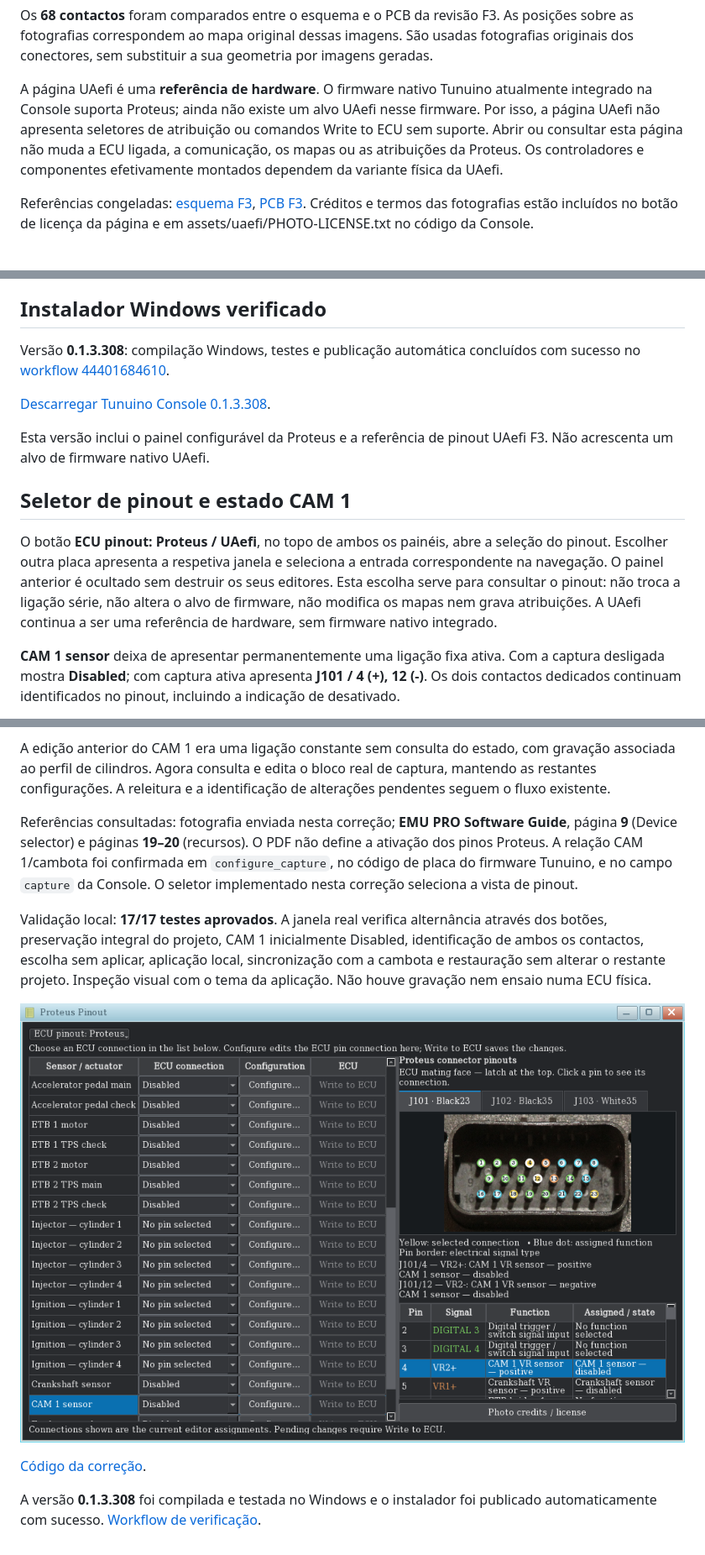
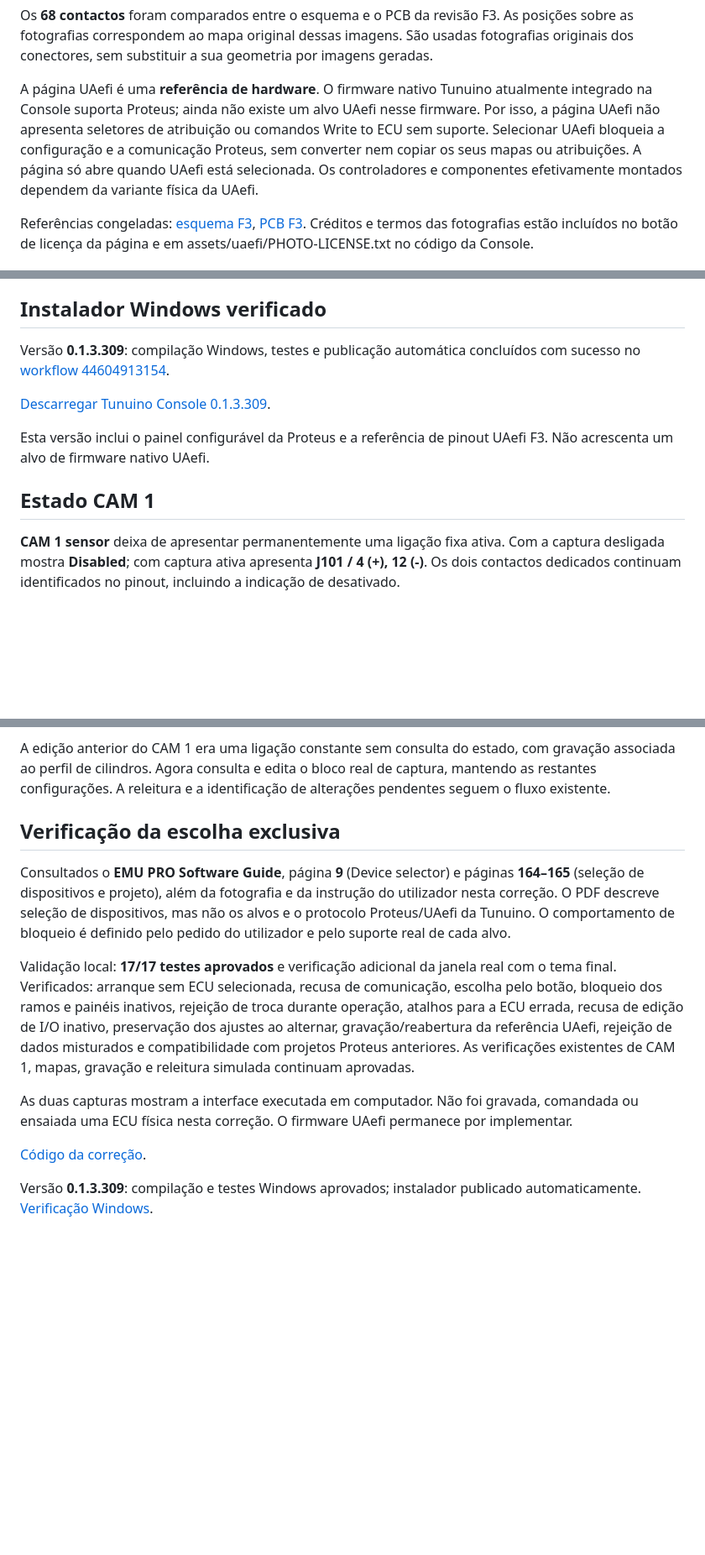
Before and after one commit to Tunuino/Tunuino_documents, a Markdown page: funcoes-entradas-saidas.md, 3 parts joined by grey strips. Shown at 84% size. Rendered like a GitHub page; pictures changed too: images/console/ecu-pinout-selector.png; blank space fills up the shorter version.

```diff
--- a/funcoes-entradas-saidas.md
+++ b/funcoes-entradas-saidas.md
@@ -44,7 +62,7 @@ As cinco fotografias originais apresentam os contactos identificados como A1…E
 
 Os **68 contactos** foram comparados entre o esquema e o PCB da revisão F3. As posições sobre as fotografias correspondem ao mapa original dessas imagens. São usadas fotografias originais dos conectores, sem substituir a sua geometria por imagens geradas.
 
-A página UAefi é uma **referência de hardware**. O firmware nativo Tunuino atualmente integrado na Console suporta Proteus; ainda não existe um alvo UAefi nesse firmware. Por isso, a página UAefi não apresenta seletores de atribuição ou comandos Write to ECU sem suporte. Abrir ou consultar esta página não muda a ECU ligada, a comunicação, os mapas ou as atribuições da Proteus. Os controladores e componentes efetivamente montados dependem da variante física da UAefi.
+A página UAefi é uma **referência de hardware**. O firmware nativo Tunuino atualmente integrado na Console suporta Proteus; ainda não existe um alvo UAefi nesse firmware. Por isso, a página UAefi não apresenta seletores de atribuição ou comandos Write to ECU sem suporte. Selecionar UAefi bloqueia a configuração e a comunicação Proteus, sem converter nem copiar os seus mapas ou atribuições. A página só abre quando UAefi está selecionada. Os controladores e componentes efetivamente montados dependem da variante física da UAefi.
 
 Referências congeladas: [esquema F3](https://github.com/Tunuino/uaefi/blob/fefb25a22f8b1968a828ce377363717c529c712f/uaefi.kicad_sch), [PCB F3](https://github.com/Tunuino/uaefi/blob/fefb25a22f8b1968a828ce377363717c529c712f/uaefi.kicad_pcb). Créditos e termos das fotografias estão incluídos no botão de licença da página e em assets/uaefi/PHOTO-LICENSE.txt no código da Console.
 
@@ -145,15 +163,13 @@ Capturas de teste em computador, sem ECU ligada. A seleção de contactos UAefi
 
 ## Instalador Windows verificado
 
-Versão **0.1.3.308**: compilação Windows, testes e publicação automática concluídos com sucesso no [workflow 44401684610](https://github.com/Tunuino/Tunuino/actions/runs/44401684610).
+Versão **0.1.3.309**: compilação Windows, testes e publicação automática concluídos com sucesso no [workflow 44604913154](https://github.com/Tunuino/Tunuino/actions/runs/44604913154).
 
-[Descarregar Tunuino Console 0.1.3.308](https://tunuino.github.io/Tunuino/updates/Tunuino-Console-Setup-0.1.3.308.exe).
+[Descarregar Tunuino Console 0.1.3.309](https://tunuino.github.io/Tunuino/updates/Tunuino-Console-Setup-0.1.3.309.exe).
 
 Esta versão inclui o painel configurável da Proteus e a referência de pinout UAefi F3. Não acrescenta um alvo de firmware nativo UAefi.
 
-## Seletor de pinout e estado CAM 1
-
-O botão **ECU pinout: Proteus / UAefi**, no topo de ambos os painéis, abre a seleção do pinout. Escolher outra placa apresenta a respetiva janela e seleciona a entrada correspondente na navegação. O painel anterior é ocultado sem destruir os seus editores. Esta escolha serve para consultar o pinout: não troca a ligação série, não altera o alvo de firmware, não modifica os mapas nem grava atribuições. A UAefi continua a ser uma referência de hardware, sem firmware nativo integrado.
+## Estado CAM 1
 
 **CAM 1 sensor** deixa de apresentar permanentemente uma ligação fixa ativa. Com a captura desligada mostra **Disabled**; com captura ativa apresenta **J101 / 4 (+), 12 (-)**. Os dois contactos dedicados continuam identificados no pinout, incluindo a indicação de desativado.
 
@@ -161,12 +177,15 @@ A ativação da captura CAM 1 e cambota usa o mesmo campo nativo, byte 2 do cabe
 
 A edição anterior do CAM 1 era uma ligação constante sem consulta do estado, com gravação associada ao perfil de cilindros. Agora consulta e edita o bloco real de captura, mantendo as restantes configurações. A releitura e a identificação de alterações pendentes seguem o fluxo existente.
 
-Referências consultadas: fotografia enviada nesta correção; **EMU PRO Software Guide**, página **9** (Device selector) e páginas **19–20** (recursos). O PDF não define a ativação dos pinos Proteus. A relação CAM 1/cambota foi confirmada em `configure_capture`, no código de placa do firmware Tunuino, e no campo `capture` da Console. O seletor implementado nesta correção seleciona a vista de pinout.
 
-Validação local: **17/17 testes aprovados**. A janela real verifica alternância através dos botões, preservação integral do projeto, CAM 1 inicialmente Disabled, identificação de ambos os contactos, escolha sem aplicar, aplicação local, sincronização com a cambota e restauração sem alterar o restante projeto. Inspeção visual com o tema da aplicação. Não houve gravação nem ensaio numa ECU física.
+## Verificação da escolha exclusiva
 
-![Seletor de pinout e CAM 1 desativado](images/console/ecu-pinout-selector.png)
+Consultados o **EMU PRO Software Guide**, página **9** (Device selector) e páginas **164–165** (seleção de dispositivos e projeto), além da fotografia e da instrução do utilizador nesta correção. O PDF descreve seleção de dispositivos, mas não os alvos e o protocolo Proteus/UAefi da Tunuino. O comportamento de bloqueio é definido pelo pedido do utilizador e pelo suporte real de cada alvo.
 
-[Código da correção](https://github.com/Tunuino/Tunuino/commit/497774ce3e17d3bdc60e25f16733df1c77c36202).
+Validação local: **17/17 testes aprovados** e verificação adicional da janela real com o tema final. Verificados: arranque sem ECU selecionada, recusa de comunicação, escolha pelo botão, bloqueio dos ramos e painéis inativos, rejeição de troca durante operação, atalhos para a ECU errada, recusa de edição de I/O inativo, preservação dos ajustes ao alternar, gravação/reabertura da referência UAefi, rejeição de dados misturados e compatibilidade com projetos Proteus anteriores. As verificações existentes de CAM 1, mapas, gravação e releitura simulada continuam aprovadas.
 
-A versão **0.1.3.308** foi compilada e testada no Windows e o instalador foi publicado automaticamente com sucesso. [Workflow de verificação](https://github.com/Tunuino/Tunuino/actions/runs/44401684610).
+As duas capturas mostram a interface executada em computador. Não foi gravada, comandada ou ensaiada uma ECU física nesta correção. O firmware UAefi permanece por implementar.
+
+[Código da correção](https://github.com/Tunuino/Tunuino/commit/2cdc4673392fe6e4a880359519e974ac5531f293).
+
+Versão **0.1.3.309**: compilação e testes Windows aprovados; instalador publicado automaticamente. [Verificação Windows](https://github.com/Tunuino/Tunuino/actions/runs/44604913154).
```
Also changed, not shown: other parts of funcoes-entradas-saidas.md (+19 -1 lines), images/console/ecu-project-uaefi-locked.png (added).
